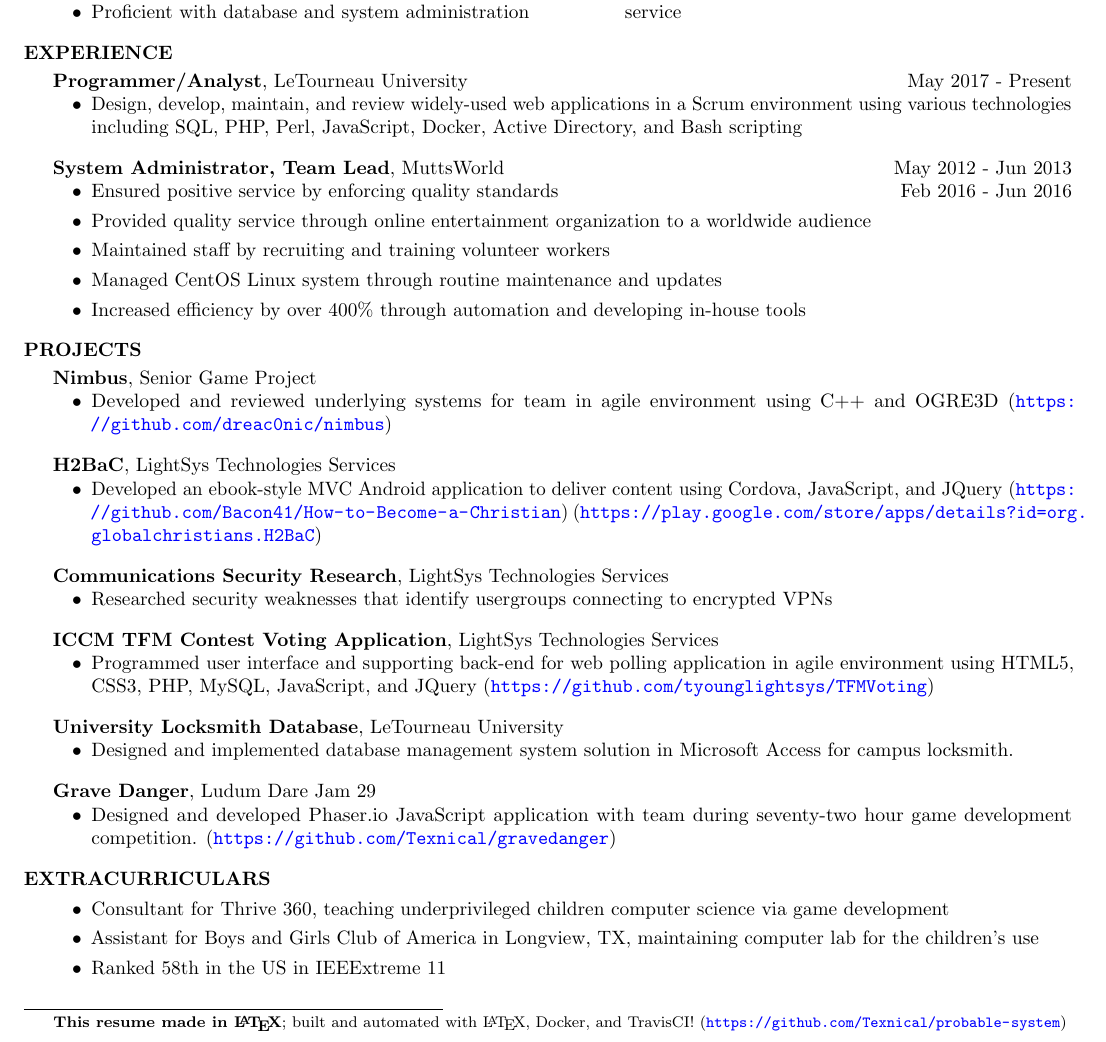
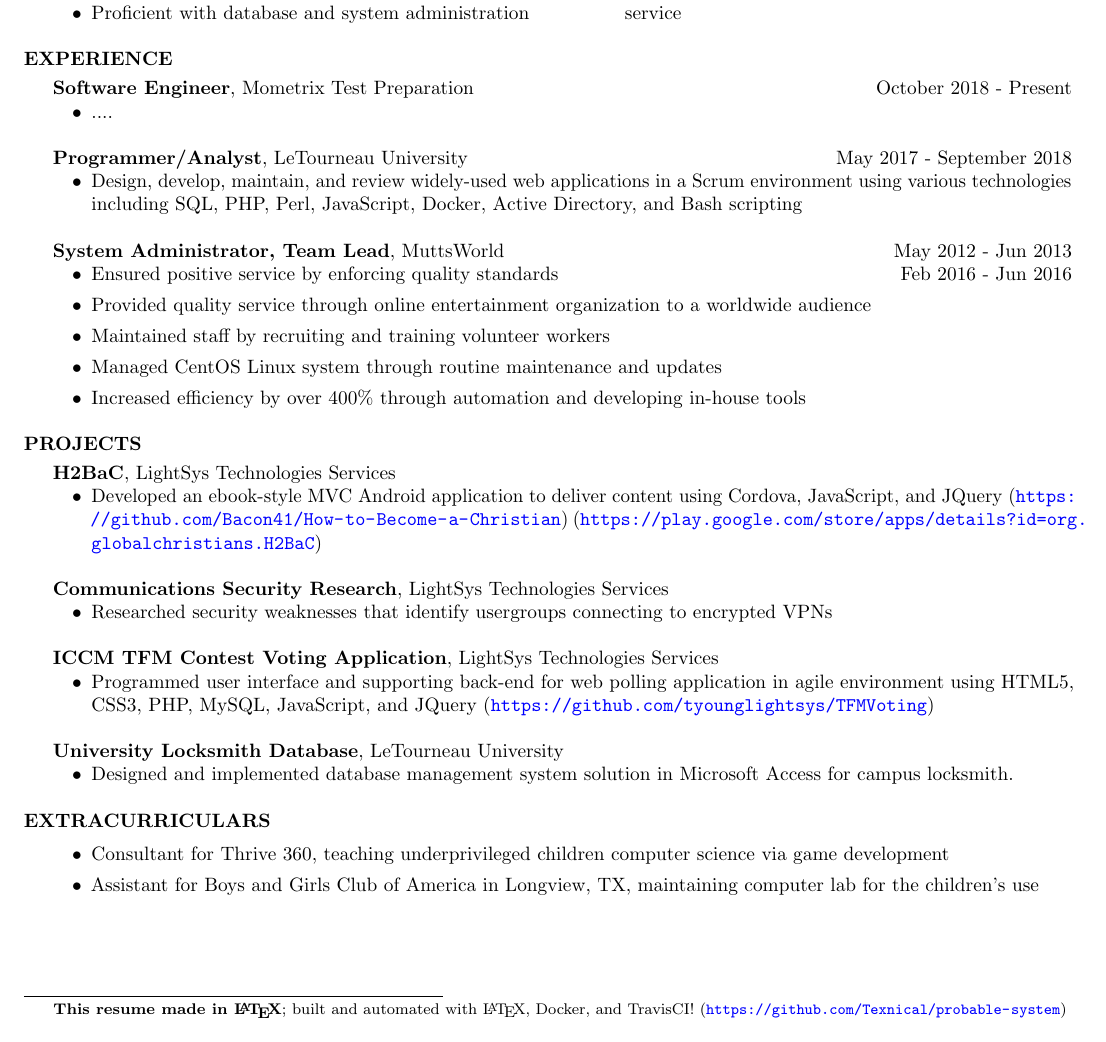
Before and after one commit to Texnical/probable-system, a LaTeX CV (resume.tex): part of the page, cut so that both start at the same text. Compiled offline with pdfLaTeX.

Commit message:
Update resume.tex
Added new experience draft, hid some lower importance projects and extracurricular activities.

```diff
--- a/resume.tex
+++ b/resume.tex
@@ -51,15 +51,19 @@
     \item Fluent with Windows, Mac OS X, and Linux (RedHat/CentOS, Debian)
     \item Proficient with C, C++, Java, PHP, SQL, Bash, Git, Subversion, and Web Development
     \item Proficient with database and system administration
-    \item Intermediate with NodeJS, Docker, Perl, C\#, and Active Directory
-    \item Basic experience with Python, Ruby, Lua, Active Directory, Microsoft Access, \LaTeX{}, and batch
+    \item Intermediate with Python, NodeJS, Docker, Perl, C\#, and Active Directory
+    \item Basic experience with Ruby, Lua, Active Directory, Microsoft Access, \LaTeX{}, and batch
     \item Proficient in system troubleshooting and customer service
 \end{itemize}
 \end{multicols}
 
 \section{EXPERIENCE}
 
-\entry{Programmer/Analyst}{LeTourneau University                 \hfill          May 2017 - Present} {
+\entry{Software Engineer}{Mometrix Test Preparation                 \hfill                  October 2018 - Present} {
+    \item ....
+}
+
+\entry{Programmer/Analyst}{LeTourneau University                 \hfill          May 2017 - September 2018} {
     \item Design, develop, maintain, and review widely-used web applications in a Scrum environment using various technologies including SQL, PHP, Perl, JavaScript, Docker, Active Directory, and Bash scripting
 }
 
@@ -74,9 +78,9 @@
 
 \altsection{PROJECTS}
 
-\entry{Nimbus}{Senior Game Project} {
-    \item Developed and reviewed underlying systems for team in agile environment using C++ and OGRE3D (\url{https://github.com/dreac0nic/nimbus})
-}
+%\entry{Nimbus}{Senior Game Project} {
+%    \item Developed and reviewed underlying systems for team in agile environment using C++ and OGRE3D (\url{https://github.com/dreac0nic/nimbus})
+%}
 
 \entry{H2BaC}{LightSys Technologies Services} {
     \item Developed an ebook-style MVC Android application to deliver content using Cordova, JavaScript, and JQuery (\url{https://github.com/Bacon41/How-to-Become-a-Christian}) (\url{https://play.google.com/store/apps/details?id=org.globalchristians.H2BaC})
@@ -94,9 +98,9 @@
     \item Designed and implemented database management system solution in Microsoft Access for campus locksmith.
 }
 
-\entry{Grave Danger}{Ludum Dare Jam 29} {
-    \item Designed and developed Phaser.io JavaScript application with team during seventy-two hour game development competition. (\url{https://github.com/Texnical/gravedanger})
-}
+%\entry{Grave Danger}{Ludum Dare Jam 29} {
+%    \item Designed and developed Phaser.io JavaScript application with team during seventy-two hour game development competition. (\url{https://github.com/Texnical/gravedanger})
+%}
 
 %\entry{GraviPlay}{Ludum Dare Jam 23} {
 %    \item Created multimedia in agile environment for team during seventy-two hour game development competition.
@@ -109,7 +113,7 @@
 \begin{itemize}[leftmargin=3.5em]
 \item Consultant for Thrive 360, teaching underprivileged children computer science via game development
 \item Assistant for Boys and Girls Club of America in Longview, TX, maintaining computer lab for the children's use
-\item Ranked 58th in the US in IEEExtreme 11
+%\item Ranked 58th in the US in IEEExtreme 11
 %\item Member of ACM
 %\item Member of IEEE
 %\item Served in Student Senate
```
